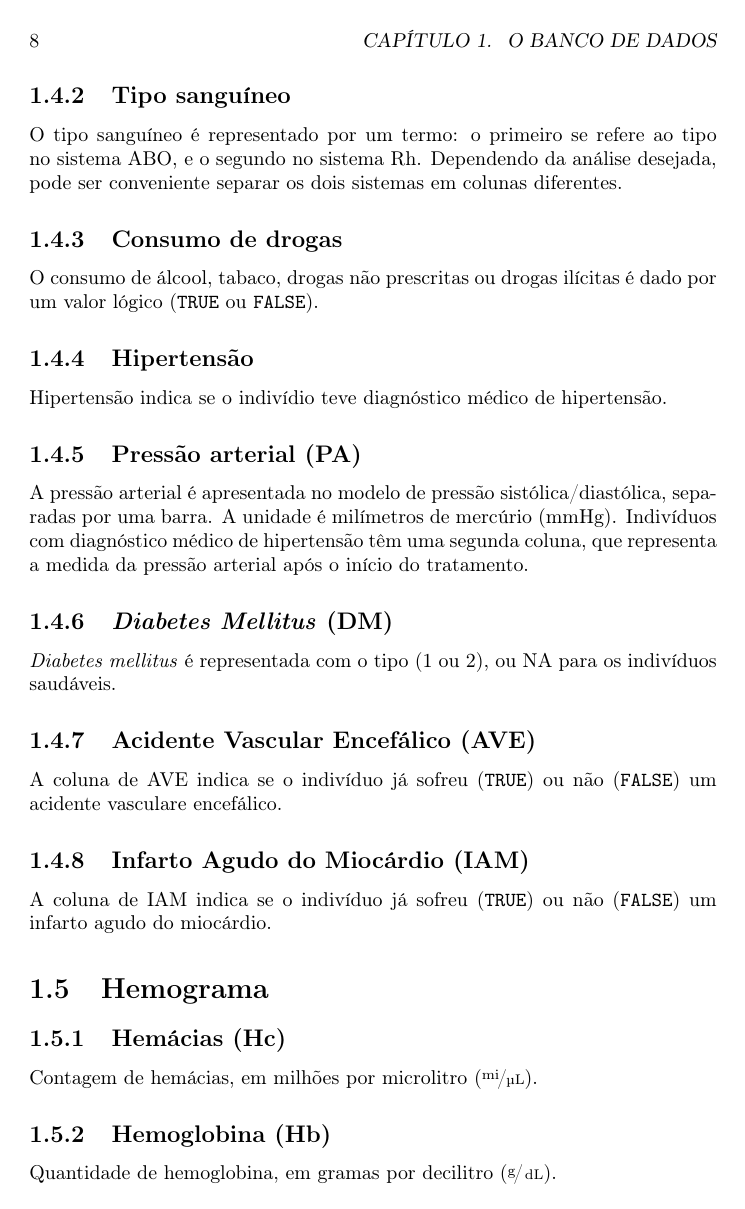
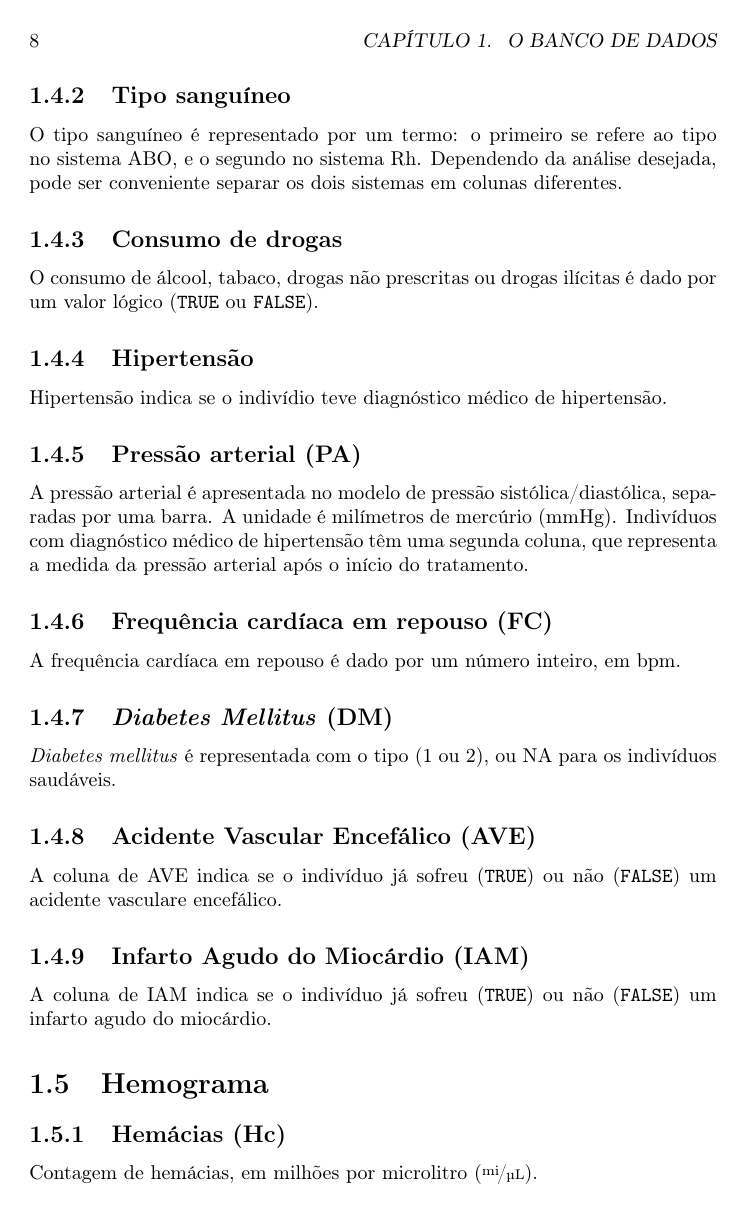
Before and after one commit to paulk2jonas/UFTM-BioStat-DataBase, a LaTeX book (Documentation/student_manual-pt.tex): page 8 of 12. Compiled offline with pdfLaTeX.

Commit message:
Added resting heart rate
Added a resting heart rate generator, its related data and documentation.

```diff
--- a/Documentation/student_manual-pt.tex
+++ b/Documentation/student_manual-pt.tex
@@ -1,6 +1,6 @@
 \documentclass{book}
 \usepackage[portuguese]{babel}
-\usepackage{listings, xcolor, unitsdef}  % ! Need to fix the unities
+\usepackage{listings, xcolor, unitsdef, hyperref}  % ! Need to fix the unities
 
 \definecolor{backgroundcodigo}{RGB}{240,240,240}
 
@@ -167,6 +167,9 @@ Hipertensão indica se o indivídio teve diagnóstico médico de hipertensão.
 \subsection{Pressão arterial (PA)}
 A pressão arterial é apresentada no modelo de pressão sistólica/diastólica, separadas por uma barra. A unidade é milímetros de mercúrio (mmHg). Indivíduos com diagnóstico médico de hipertensão têm uma segunda coluna, que representa a medida da pressão arterial após o início do tratamento.
 
+\subsection{Frequência cardíaca em repouso (FC)}
+A frequência cardíaca em repouso é dado por um número inteiro, em bpm.
+
 \subsection{\textit{Diabetes Mellitus} (DM)}
 \textit{Diabetes mellitus} é representada com o tipo (1 ou 2), ou NA para os indivíduos saudáveis.
 
```
Also changed, not shown: Documentation/student_manual-pt.pdf, 12 other files.
